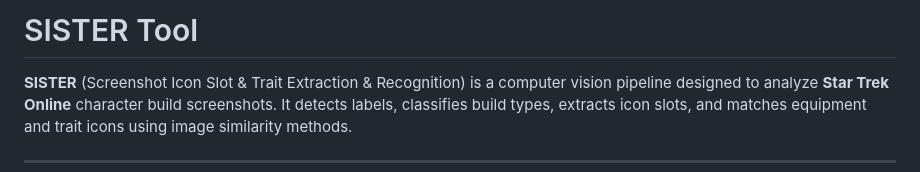
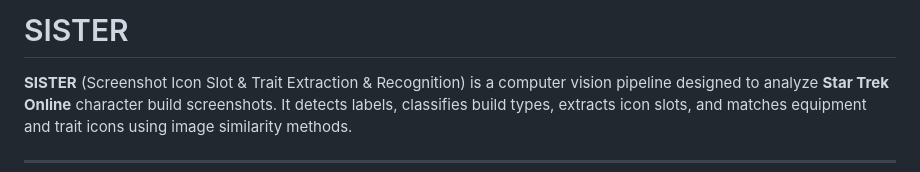
Before and after one commit to phillipod/SISTER, a Markdown page: README.md, the part around the change. GitHub-like rendering.

Commit message:
🛠️ README.md -> Updated title to "SISTER"

```diff
--- a/README.md
+++ b/README.md
@@ -1,4 +1,4 @@
-# SISTER Tool
+# SISTER
 
 **SISTER** (Screenshot Icon Slot & Trait Extraction & Recognition) is a computer vision pipeline designed to analyze **Star Trek Online** character build screenshots. It detects labels, classifies build types, extracts icon slots, and matches equipment and trait icons using image similarity methods.
 
```
